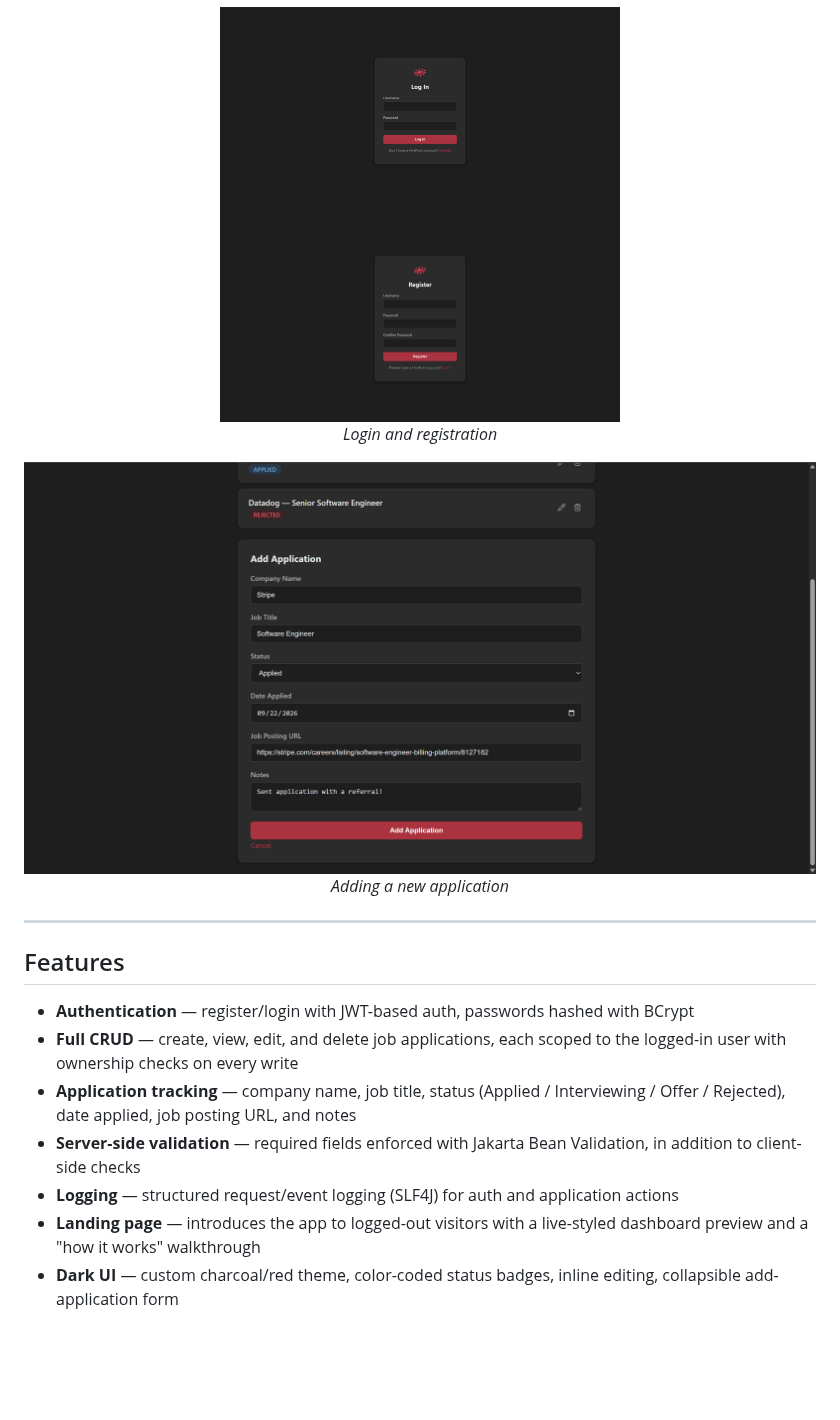
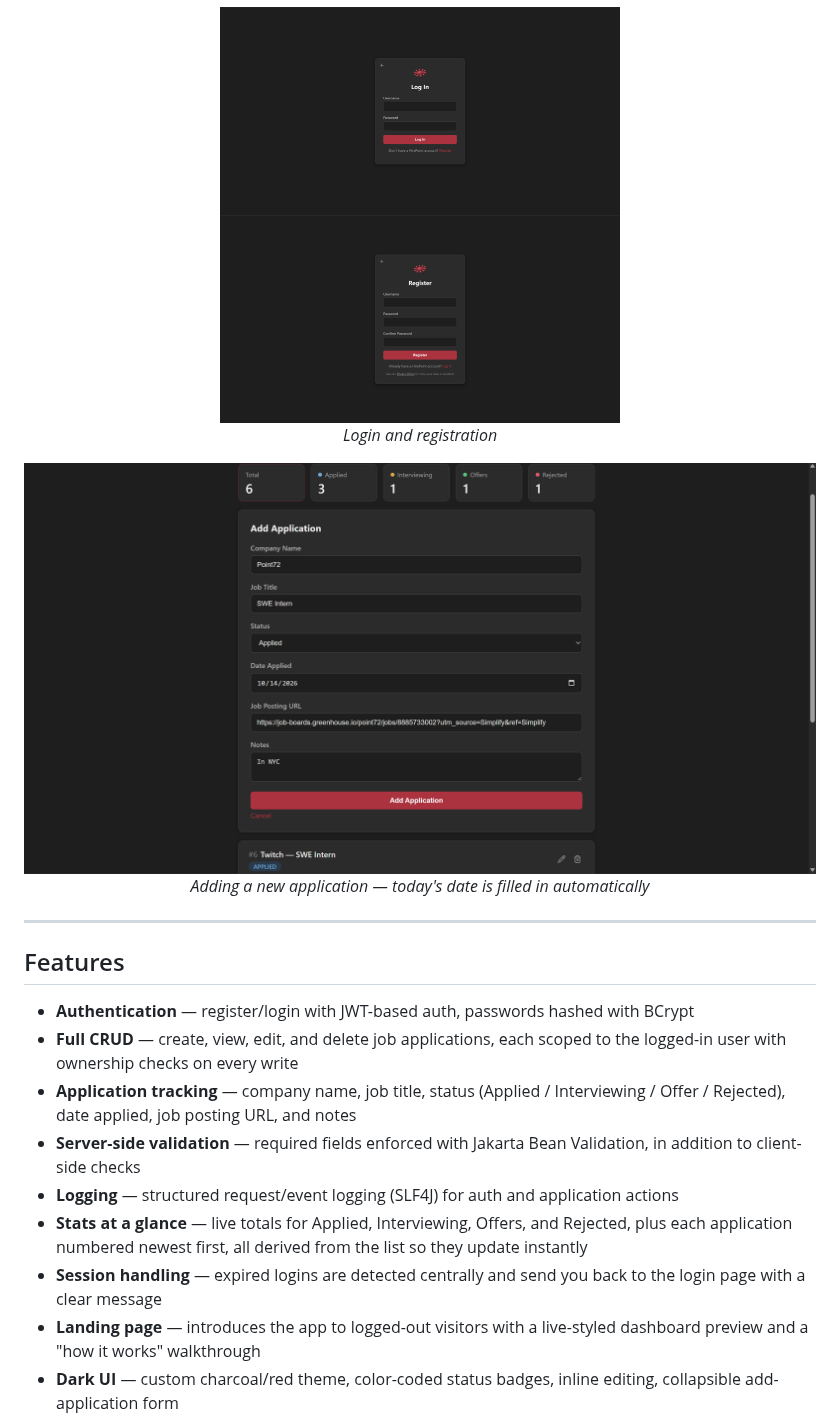
Before and after one commit to Beglii/hirepoint, a Markdown page: README.md, the part around one of its changes. Drawn GitHub-style; pictures changed too: docs/screenshots/add-application.png, docs/screenshots/login.png, docs/screenshots/register.png; blank space fills up the shorter version.

Commit message:
Update README screenshots and features for v2

```diff
--- a/README.md
+++ b/README.md
@@ -21,7 +26,7 @@ A full-stack job application tracker — register, log in, and manage your job s
 
 <p align="center">
   <img src="docs/screenshots/add-application.png" alt="Add application form" width="800"><br>
-  <em>Adding a new application</em>
+  <em>Adding a new application — today's date is filled in automatically</em>
 </p>
 
 ---
@@ -33,6 +38,8 @@ A full-stack job application tracker — register, log in, and manage your job s
 - **Application tracking** — company name, job title, status (Applied / Interviewing / Offer / Rejected), date applied, job posting URL, and notes
 - **Server-side validation** — required fields enforced with Jakarta Bean Validation, in addition to client-side checks
 - **Logging** — structured request/event logging (SLF4J) for auth and application actions
+- **Stats at a glance** — live totals for Applied, Interviewing, Offers, and Rejected, plus each application numbered newest first, all derived from the list so they update instantly
+- **Session handling** — expired logins are detected centrally and send you back to the login page with a clear message
 - **Landing page** — introduces the app to logged-out visitors with a live-styled dashboard preview and a "how it works" walkthrough
 - **Dark UI** — custom charcoal/red theme, color-coded status badges, inline editing, collapsible add-application form
 
```
Also changed, not shown: other parts of README.md (+7 -2 lines), docs/screenshots/dashboard.png.
